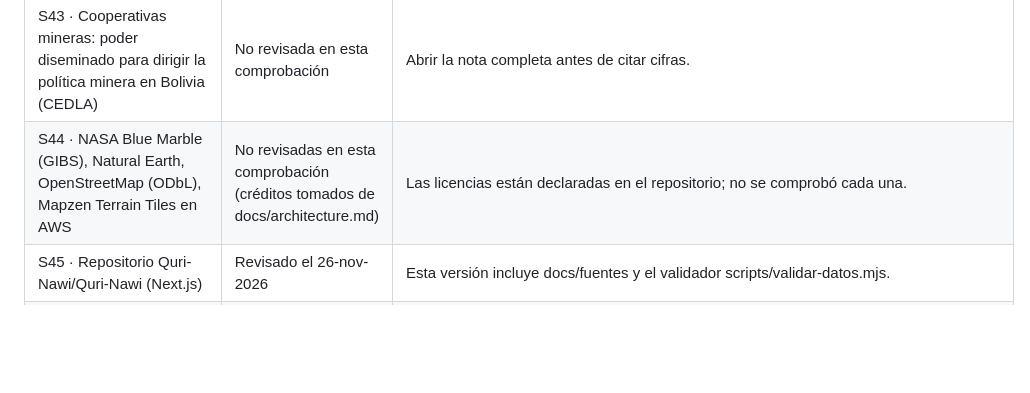
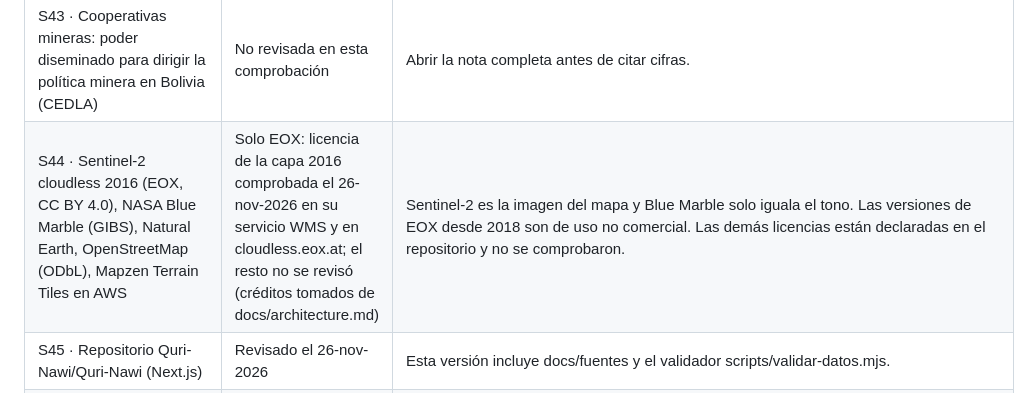
Before and after one commit to Quri-Nawi/Quri-Nawi, a Markdown page: docs/fuentes/COMPROBACION_DE_FUENTES.md, the part around the change. GitHub-like rendering; blank space fills up the shorter version.

```diff
--- a/docs/fuentes/COMPROBACION_DE_FUENTES.md
+++ b/docs/fuentes/COMPROBACION_DE_FUENTES.md
@@ -45,7 +45,7 @@
 | S41 · Methodology for mapping reviews, evidence maps, and gap maps | DOI verificado en Crossref sin avisos | Se describe por su título: metodología de mapas de revisión, de evidencia y de brechas. |
 | S42 · GRADE (McMaster) y niveles de evidencia CEBM (Oxford) | No revisadas en esta comprobación | No se usan como respaldo de cifras. |
 | S43 · Cooperativas mineras: poder diseminado para dirigir la política minera en Bolivia (CEDLA) | No revisada en esta comprobación | Abrir la nota completa antes de citar cifras. |
-| S44 · NASA Blue Marble (GIBS), Natural Earth, OpenStreetMap (ODbL), Mapzen Terrain Tiles en AWS | No revisadas en esta comprobación (créditos tomados de docs/architecture.md) | Las licencias están declaradas en el repositorio; no se comprobó cada una. |
+| S44 · Sentinel-2 cloudless 2016 (EOX, CC BY 4.0), NASA Blue Marble (GIBS), Natural Earth, OpenStreetMap (ODbL), Mapzen Terrain Tiles en AWS | Solo EOX: licencia de la capa 2016 comprobada el 26-nov-2026 en su servicio WMS y en cloudless.eox.at; el resto no se revisó (créditos tomados de docs/architecture.md) | Sentinel-2 es la imagen del mapa y Blue Marble solo iguala el tono. Las versiones de EOX desde 2018 son de uso no comercial. Las demás licencias están declaradas en el repositorio y no se comprobaron. |
 | S45 · Repositorio Quri-Nawi/Quri-Nawi (Next.js) | Revisado el 26-nov-2026 | Esta versión incluye docs/fuentes y el validador scripts/validar-datos.mjs. |
 | S46 · Mercurio y salud en la Amazonía boliviana (estudio en formato de artículo e informe instit | PDF leído completo el 26-nov-2026 mediante resumen automático por tramos; cada cifra lleva su página | El tamaño de muestra cambia según la sección (119, 121, 99); el resumen en español escribe mg/g y el resto µg/g; participantes voluntarias de comunidades cercanas a centros poblados; sin Mamoré. Los d |
 | S47 · Bolivia aún importa mercurio por toneladas cada año y se lo vende incluso por redes social | Extracto abierto (búsqueda) | Único medio hallado con la media; el informe de CPILAP no se abrió. |
```
Also changed, not shown: README.md (+7 -2 lines), docs/architecture.md (+3 -2 lines), docs/assets/maqueta-blender.jpg (added), 2 other files.
